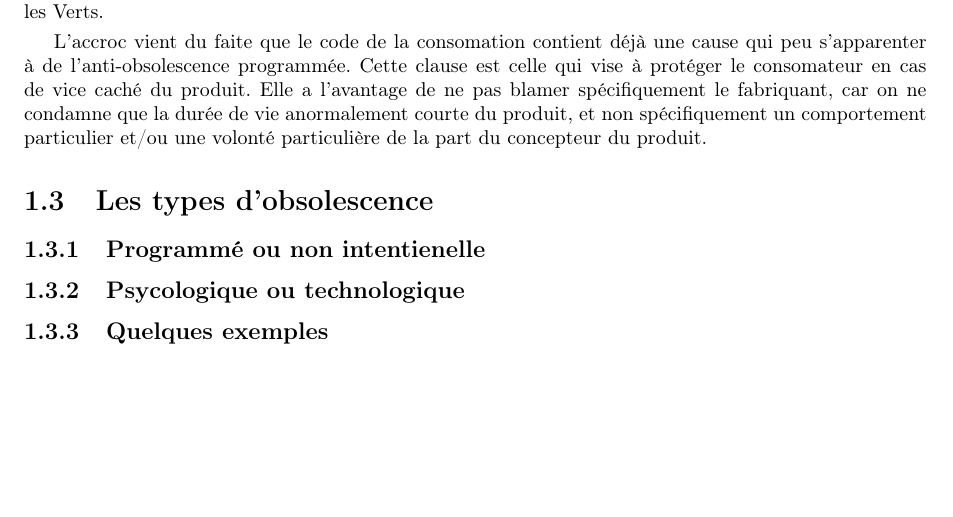
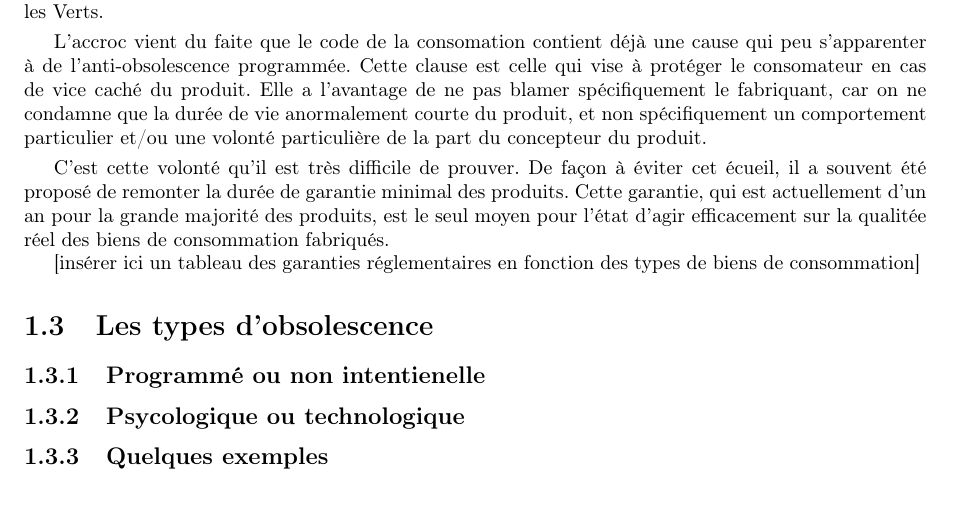
Before and after one commit to Entilore/Mono, a LaTeX document (Rapport/main.tex, which reads Rapport/c1/s2/ss3/subsection.tex): part of page 6 of 13, cut so that both start at the same text. Compiled offline with pdfLaTeX.

Commit message:
Improve law's side

```diff
--- a/Rapport/c1/s2/ss3/subsection.tex
+++ b/Rapport/c1/s2/ss3/subsection.tex
@@ -2,3 +2,9 @@
 L'\op est depuis longtemps déjà un sujet brulant en politique. Régulièrement remise sur le tapis de l'Assemblée, comme récemment avec la loi Hamon, elle est notament défendu par les Verts.
 \smallbreak L'accroc vient du faite que le code de la consomation contient déjà une cause qui peu s'apparenter à de l'anti-\op.
 Cette clause est celle qui vise à protéger le consomateur en cas de vice caché du produit. Elle a l'avantage de ne pas blamer spécifiquement le fabriquant, car on ne condamne que la durée de vie anormalement courte du produit, et non spécifiquement un comportement particulier et/ou une volonté particulière de la part du concepteur du produit.
+
+\smallbreak C'est cette volonté qu'il est très difficile de prouver. De façon à éviter cet écueil, il a souvent été proposé de remonter la durée de garantie minimal des produits. Cette garantie, qui est actuellement d'un an pour la grande majorité des produits, est le seul moyen pour l'état d'agir efficacement sur la qualitée réel des biens de consommation fabriqués.
+
+
+
+[insérer ici un tableau des garanties réglementaires en fonction des types de biens de consommation]
```
